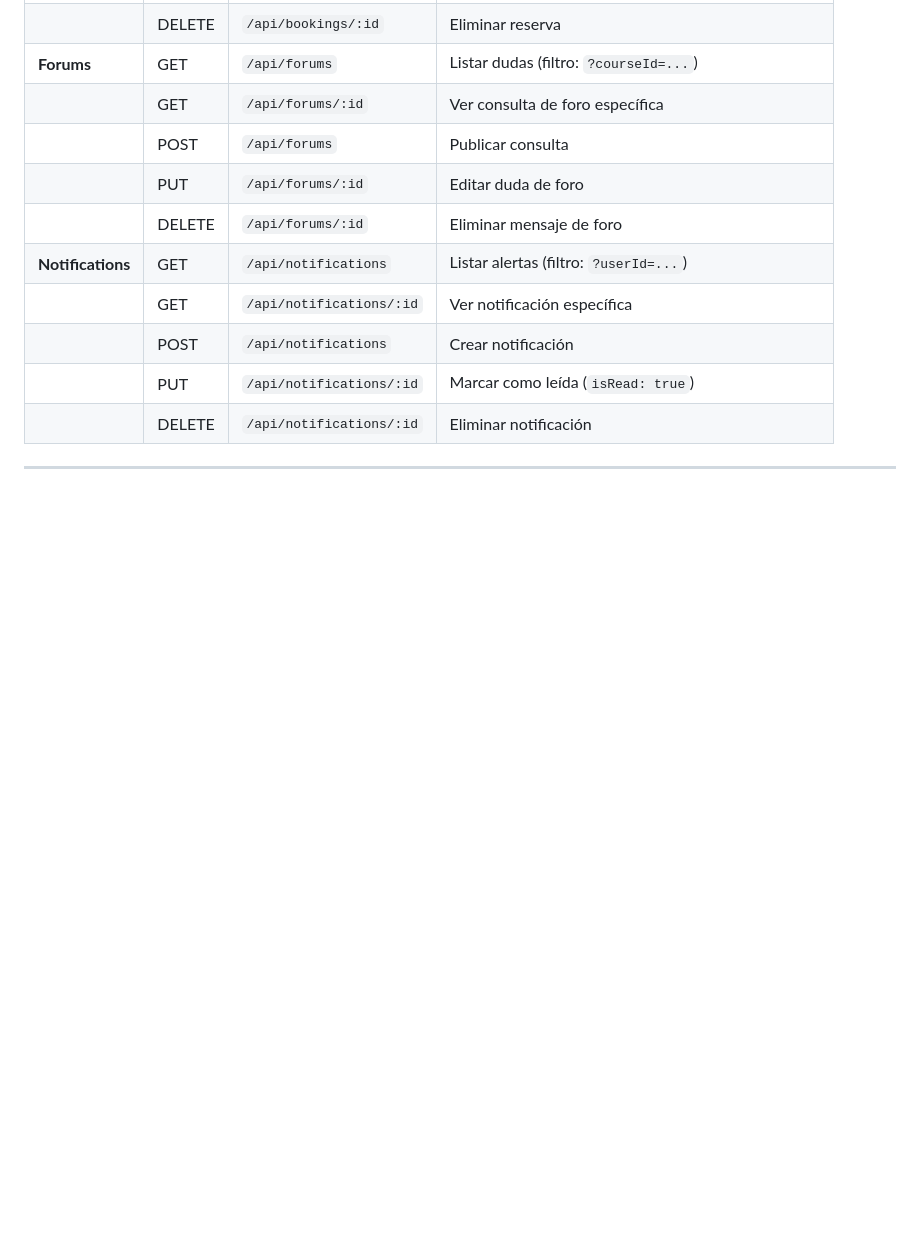
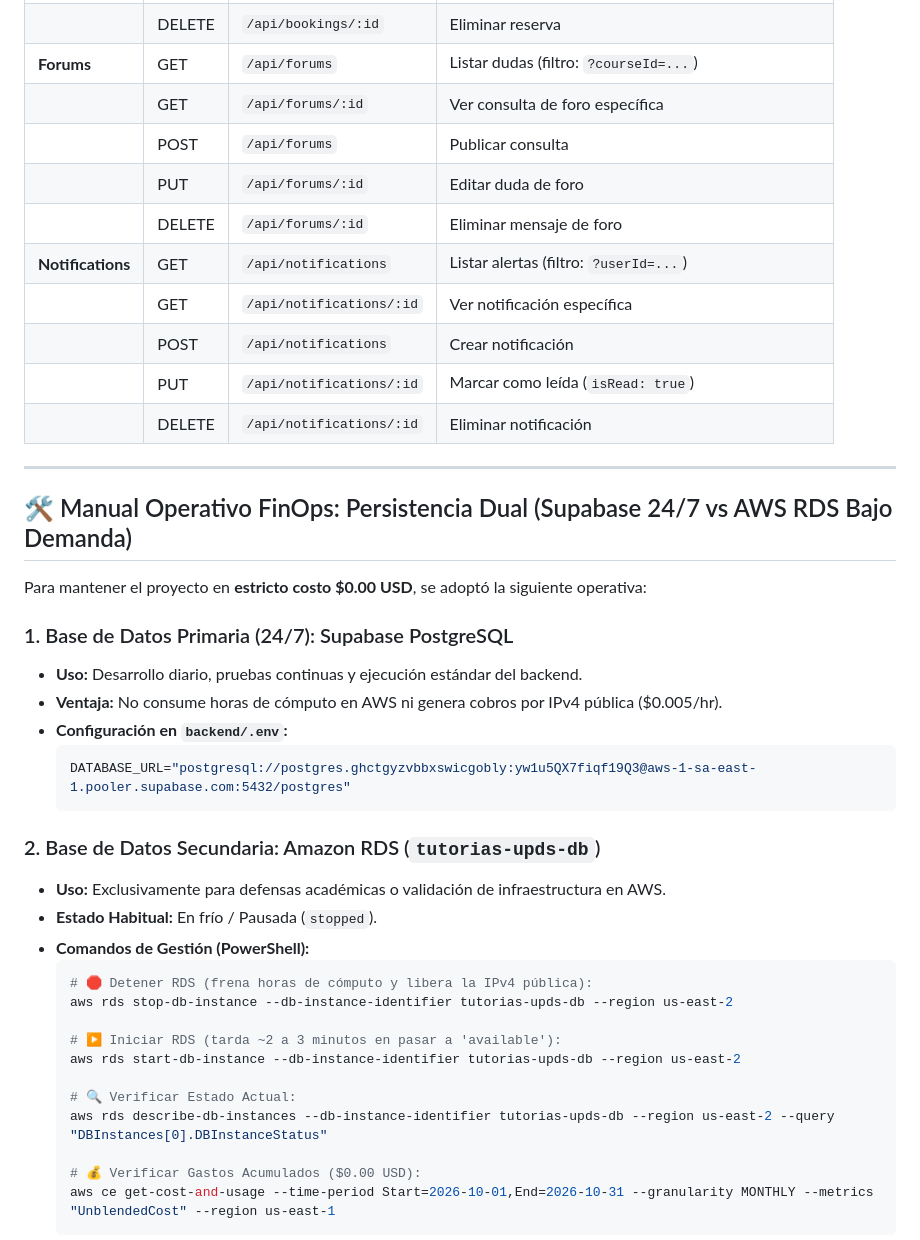
Before and after one commit to Marce0c0/Sistema-Tutorias-UPDS, a Markdown page: CONTEXTO_PROYECTO.md, the part around one of its changes. Drawn GitHub-style; blank space fills up the shorter version.

````diff
--- a/CONTEXTO_PROYECTO.md
+++ b/CONTEXTO_PROYECTO.md
@@ -274,3 +274,33 @@ sistema-tutoriales-UPDS/
 
 ---
 
+## 🛠️ Manual Operativo FinOps: Persistencia Dual (Supabase 24/7 vs AWS RDS Bajo Demanda)
+
+Para mantener el proyecto en **estricto costo $0.00 USD**, se adoptó la siguiente operativa:
+
+### 1. Base de Datos Primaria (24/7): Supabase PostgreSQL
+- **Uso:** Desarrollo diario, pruebas continuas y ejecución estándar del backend.
+- **Ventaja:** No consume horas de cómputo en AWS ni genera cobros por IPv4 pública ($0.005/hr).
+- **Configuración en `backend/.env`:**
+  ```env
+  DATABASE_URL="postgresql://postgres.ghctgyzvbbxswicgobly:yw1u5QX7fiqf19Q3@aws-1-sa-east-1.pooler.supabase.com:5432/postgres"
+  ```
+
+### 2. Base de Datos Secundaria: Amazon RDS (`tutorias-upds-db`)
+- **Uso:** Exclusivamente para defensas académicas o validación de infraestructura en AWS.
+- **Estado Habitual:** En frío / Pausada (`stopped`).
+- **Comandos de Gestión (PowerShell):**
+  ```powershell
+  # 🛑 Detener RDS (frena horas de cómputo y libera la IPv4 pública):
+  aws rds stop-db-instance --db-instance-identifier tutorias-upds-db --region us-east-2
+
+  # ▶️ Iniciar RDS (tarda ~2 a 3 minutos en pasar a 'available'):
+  aws rds start-db-instance --db-instance-identifier tutorias-upds-db --region us-east-2
+
+  # 🔍 Verificar Estado Actual:
+  aws rds describe-db-instances --db-instance-identifier tutorias-upds-db --region us-east-2 --query "DBInstances[0].DBInstanceStatus"
+
+  # 💰 Verificar Gastos Acumulados ($0.00 USD):
+  aws ce get-cost-and-usage --time-period Start=2026-10-01,End=2026-10-31 --granularity MONTHLY --metrics "UnblendedCost" --region us-east-1
+  ```
+
````
Also changed, not shown: other parts of CONTEXTO_PROYECTO.md (+40 -14 lines).
